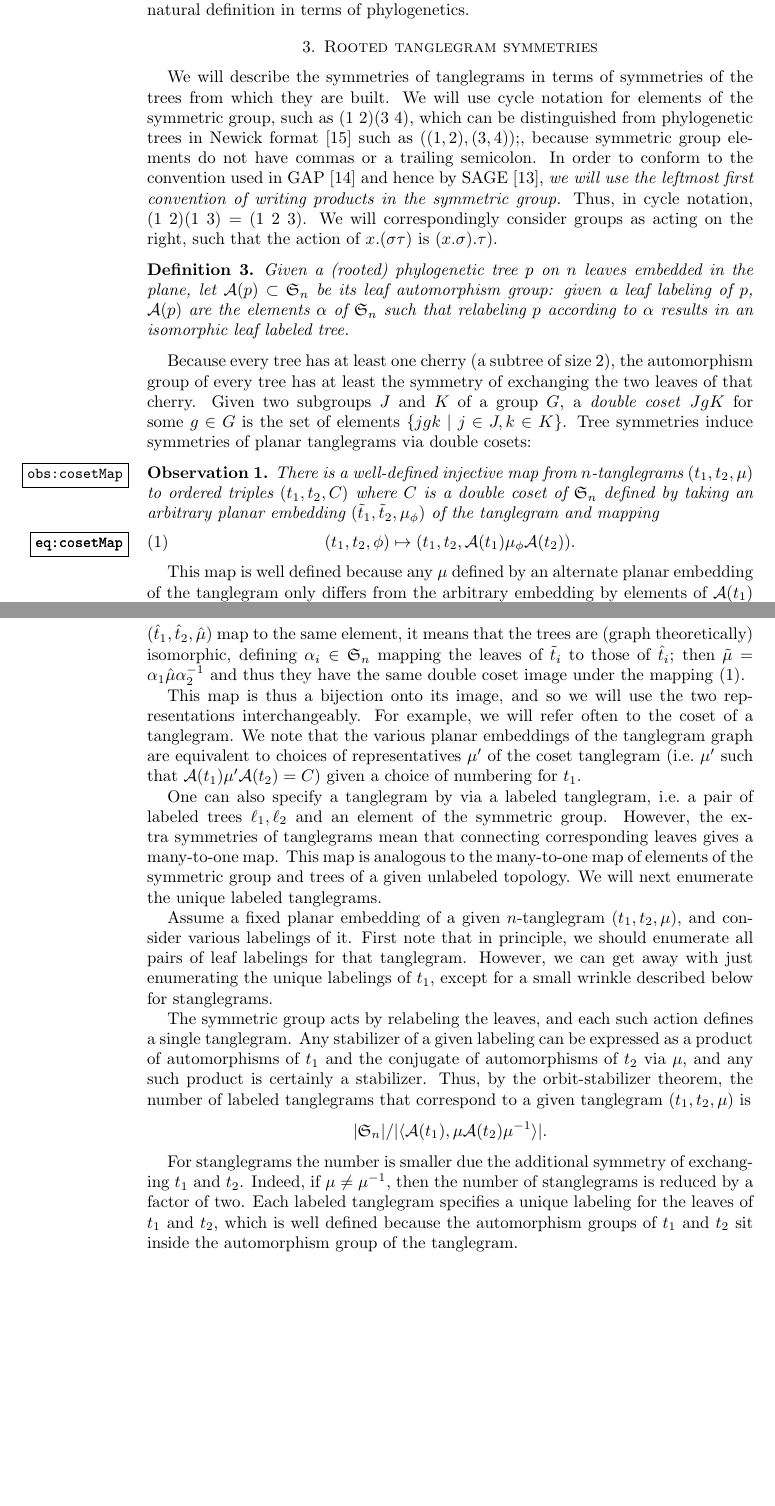
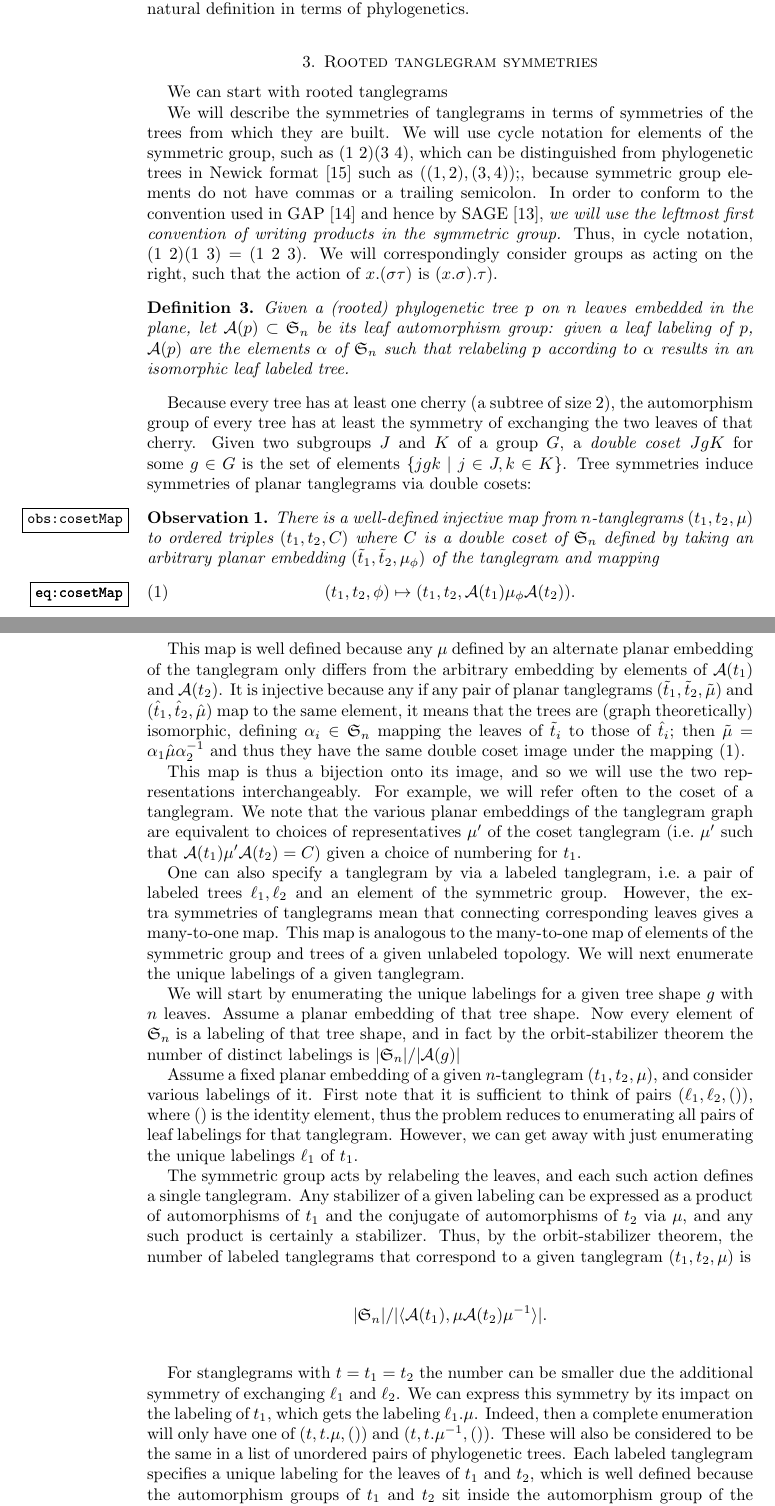
Before and after one commit to matsengrp/tangle, a LaTeX paper (tangle.tex): two parts of pages 4 and 5 of 9 before the commit and two parts of pages 4 and 5 of 10 after it, joined at a grey line, cut so that both start at the same text, the shorter picture padded with empty space. Compiled offline with pdfLaTeX.

Commit message:
Committing WIP for .tex

```diff
--- a/tangle.tex
+++ b/tangle.tex
@@ -174,6 +176,8 @@ This is perhaps the most natural definition in terms of phylogenetics.
 
 
 \section{Rooted tanglegram symmetries}
+We can start with rooted tanglegrams
+
 We will describe the symmetries of tanglegrams in terms of symmetries of the trees from which they are built.
 We will use cycle notation for elements of the symmetric group, such as $(1\ 2) (3\ 4)$, which can be distinguished from phylogenetic trees in Newick format \cite{wiki:newick} such as $((1,2),(3,4));$, because symmetric group elements do not have commas or a trailing semicolon.
 In order to conform to the convention used in GAP \cite{GAP4} and hence by SAGE \cite{SteinJoyner2005}, \emph{we will use the leftmost first convention of writing products in the symmetric group.}
@@ -204,11 +208,15 @@ We note that the various planar embeddings of the tanglegram graph are equivalen
 One can also specify a tanglegram by via a labeled tanglegram, i.e.\ a pair of labeled trees $\ell_1, \ell_2$ and an element of the symmetric group.
 However, the extra symmetries of tanglegrams mean that connecting corresponding leaves gives a many-to-one map.
 This map is analogous to the many-to-one map of elements of the symmetric group and trees of a given unlabeled topology.
-We will next enumerate the unique labeled tanglegrams.
+We will next enumerate the unique labelings of a given tanglegram.
+
+We will start by enumerating the unique labelings for a given tree shape $g$ with $n$ leaves.
+Assume a planar embedding of that tree shape.
+Now every element of $\fS_n$ is a labeling of that tree shape, and in fact by the orbit-stabilizer theorem the number of distinct labelings is $|\fS_n| / |\aut(g)|$
 
 Assume a fixed planar embedding of a given $n$-tanglegram $(t_1, t_2, \pairing)$, and consider various labelings of it.
-First note that in principle, we should enumerate all pairs of leaf labelings for that tanglegram.
-However, we can get away with just enumerating the unique labelings of $t_1$, except for a small wrinkle described below for stanglegrams.
+First note that it is sufficient to think of pairs $(\ell_1, \ell_2, \id)$, where $\id$ is the identity element, thus the problem reduces to enumerating all pairs of leaf labelings for that tanglegram.
+However, we can get away with just enumerating the unique labelings $\ell_1$ of $t_1$.
 
 The symmetric group acts by relabeling the leaves, and each such action defines a single tanglegram.
 Any stabilizer of a given labeling can be expressed as a product of automorphisms of $t_1$ and the conjugate of automorphisms of $t_2$ via $\pairing$, and any such product is certainly a stabilizer.
@@ -217,8 +225,10 @@ Thus, by the orbit-stabilizer theorem, the number of labeled tanglegrams that co
 |\fS_n| / |\langle \aut(t_1), \pairing \aut(t_2) \pairing^{-1} \rangle|.
 \]
 
-For stanglegrams the number is smaller due the additional symmetry of exchanging $t_1$ and $t_2$.
-Indeed, if $\pairing \neq \pairing^{-1}$, then the number of stanglegrams is reduced by a factor of two.
+For stanglegrams with $t = t_1 = t_2$ the number can be smaller due the additional symmetry of exchanging $\ell_1$ and $\ell_2$.
+We can express this symmetry by its impact on the labeling of $t_1$, which gets the labeling $\ell_1.\pairing$.
+Indeed, then a complete enumeration will only have one of $(t, t.\mu, \id)$ and $(t, t.\mu^{-1}, \id)$.
+These will also be considered to be the same in a list of unordered pairs of phylogenetic trees.
 Each labeled tanglegram specifies a unique labeling for the leaves of $t_1$ and $t_2$, which is well defined because the automorphism groups of $t_1$ and $t_2$ sit inside the automorphism group of the tanglegram.
 
 Thus we have three ways of describing tanglegrams:
```
Also changed, not shown: tangle.tex (4 more changed lines).
